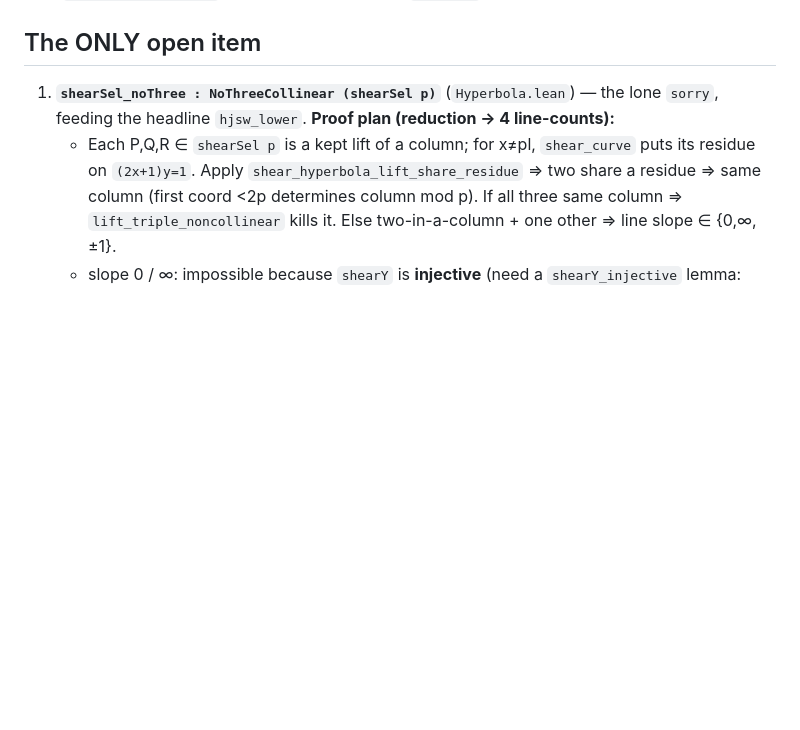
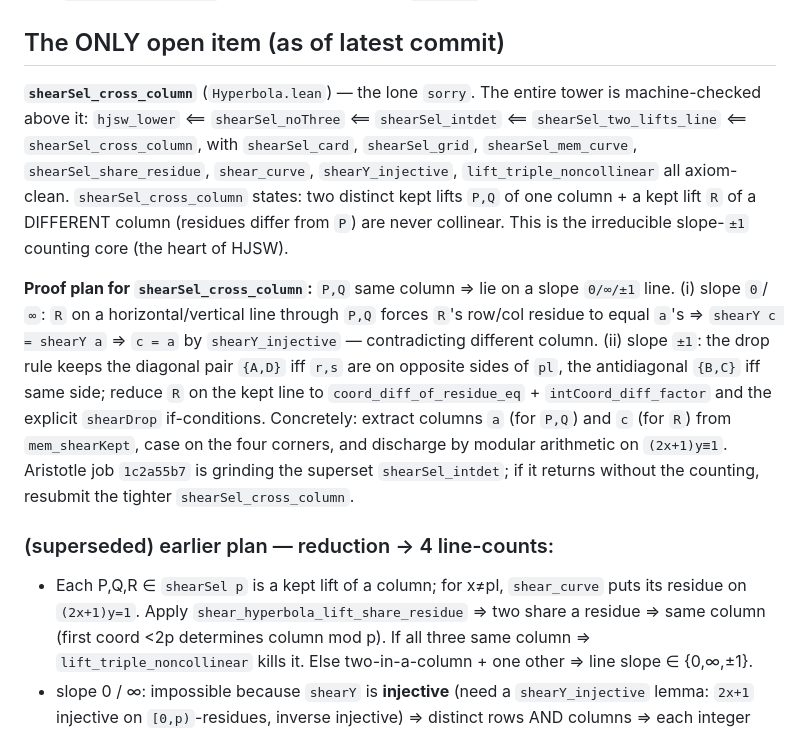
Before and after one commit to gotrevor/lean-formalizations, a Markdown page: PENDING_WORK.md, the part around the change. GitHub-like rendering; blank space fills up the shorter version.

Commit message:
docs: update PENDING_WORK with final lemma chain + cross_column proof plan
Co-Authored-By: Claude Opus 4.8 <noreply@anthropic.com>

```diff
--- a/PENDING_WORK.md
+++ b/PENDING_WORK.md
@@ -24,10 +24,29 @@ for EVERY prime `3 ≤ p ≤ 109`. See `SELECTION-RULE-FOUND.md`. Construction:
 - Aristotle job `1c2a55b7` (`aris-hjsw-shear`) running the pure-arithmetic form
   (`shearSel_decNoThree`: every distinct triple has `detZ ≠ 0`) — self-contained, no reals.
 
-## The ONLY open item
+## The ONLY open item (as of latest commit)
 
-1. **`shearSel_noThree : NoThreeCollinear (shearSel p)`** (`Hyperbola.lean`) — the lone `sorry`,
-   feeding the headline `hjsw_lower`. **Proof plan (reduction → 4 line-counts):**
+**`shearSel_cross_column`** (`Hyperbola.lean`) — the lone `sorry`. The entire tower is machine-checked
+above it:
+`hjsw_lower` ⟸ `shearSel_noThree` ⟸ `shearSel_intdet` ⟸ `shearSel_two_lifts_line` ⟸
+`shearSel_cross_column`, with `shearSel_card`, `shearSel_grid`, `shearSel_mem_curve`,
+`shearSel_share_residue`, `shear_curve`, `shearY_injective`, `lift_triple_noncollinear` all
+axiom-clean. `shearSel_cross_column` states: two distinct kept lifts `P,Q` of one column + a kept
+lift `R` of a DIFFERENT column (residues differ from `P`) are never collinear. This is the
+irreducible slope-`±1` counting core (the heart of HJSW).
+
+**Proof plan for `shearSel_cross_column`:** `P,Q` same column ⇒ lie on a slope `0/∞/±1` line.
+(i) slope `0`/`∞`: `R` on a horizontal/vertical line through `P,Q` forces `R`'s row/col residue to
+equal `a`'s ⇒ `shearY c = shearY a` ⇒ `c = a` by `shearY_injective` — contradicting different column.
+(ii) slope `±1`: the drop rule keeps the diagonal pair `{A,D}` iff `r,s` are on opposite sides of
+`pl`, the antidiagonal `{B,C}` iff same side; reduce `R` on the kept line to
+`coord_diff_of_residue_eq` + `intCoord_diff_factor` and the explicit `shearDrop` if-conditions.
+Concretely: extract columns `a` (for `P,Q`) and `c` (for `R`) from `mem_shearKept`, case on the four
+corners, and discharge by modular arithmetic on `(2x+1)y≡1`. Aristotle job `1c2a55b7` is grinding the
+superset `shearSel_intdet`; if it returns without the counting, resubmit the tighter
+`shearSel_cross_column`.
+
+### (superseded) earlier plan — reduction → 4 line-counts:
    - Each P,Q,R ∈ `shearSel p` is a kept lift of a column; for x≠pl, `shear_curve` puts its residue
      on `(2x+1)y=1`. Apply `shear_hyperbola_lift_share_residue` ⇒ two share a residue ⇒ same column
      (first coord <2p determines column mod p). If all three same column ⇒ `lift_triple_noncollinear`
```
